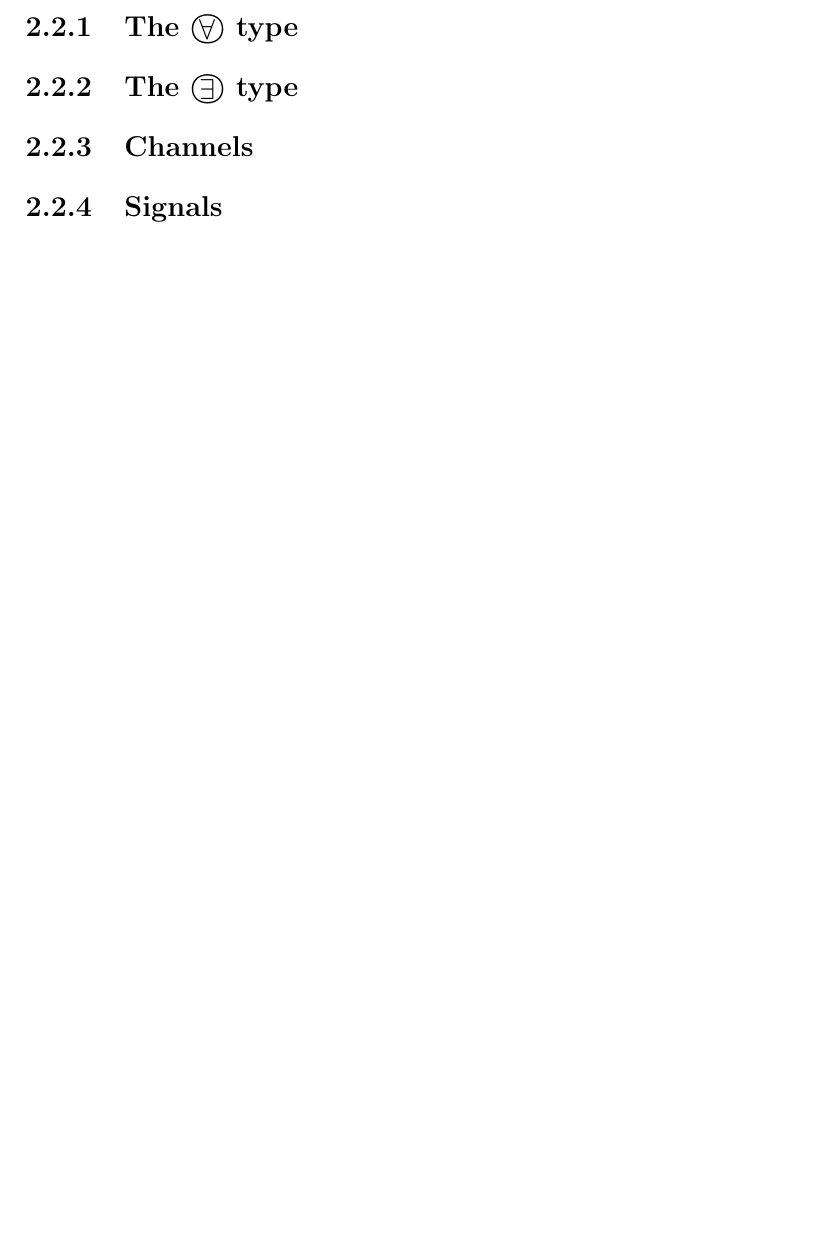
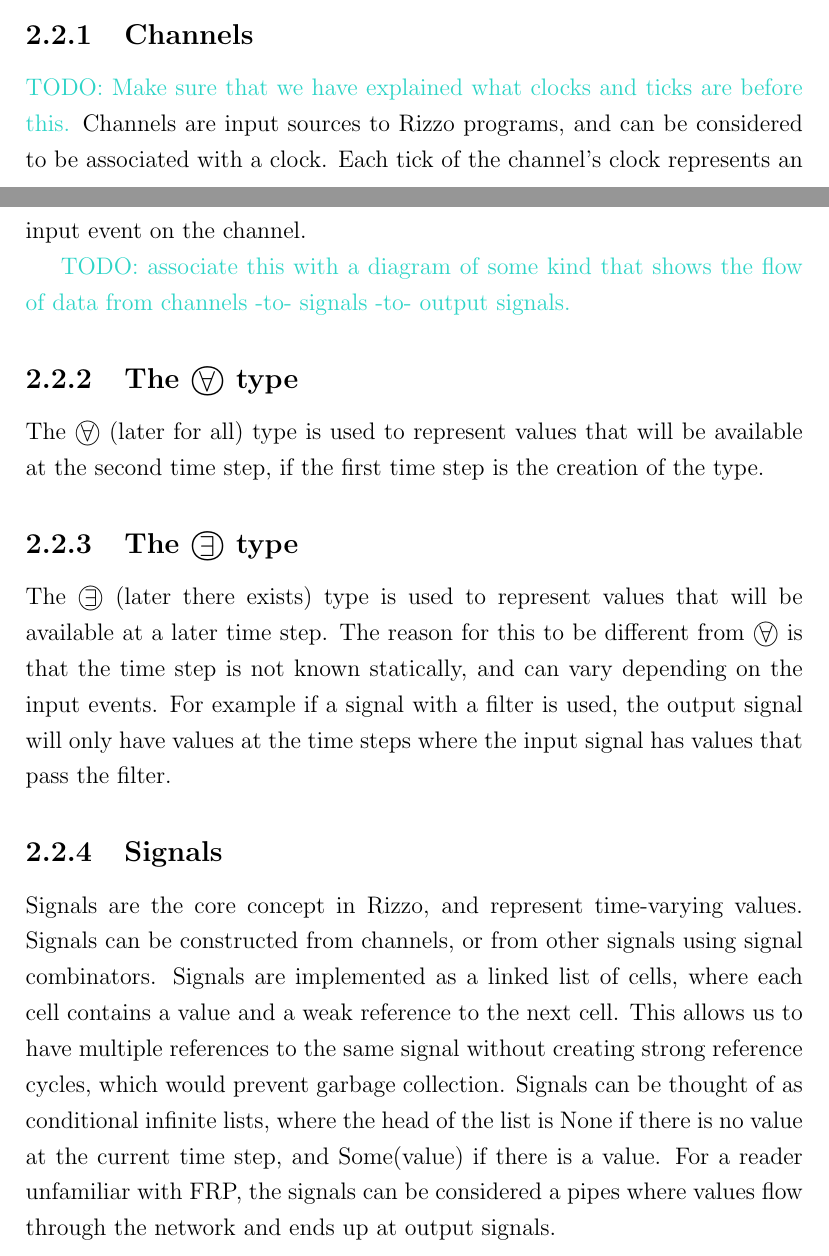
Before and after one commit to itu-msc/Research-Project, a LaTeX thesis (pdf/main.tex, which reads pdf/chapters/body/background.tex): part of page 8 of 12 before the commit and two parts of pages 7 and 8 of 13 after it, the two joined at a grey line, cut at the place of the change, the shorter picture padded with empty space. Compiled offline with pdfLaTeX.

Commit message:
init rizzo implimentation explination

```diff
--- a/pdf/chapters/body/background.tex
+++ b/pdf/chapters/body/background.tex
@@ -7,15 +7,27 @@
 Rizzo is implemented in \texttt{Ocaml}, because it has weak references, generalized algebraic data types (GADTs) and a strong type system. We could potentially have better performance if we chose a language with reference counting, but Ocaml is a good trade-off between performance and expressiveness.
 We have implemented Rizzo as a library, so we could draw a line between the core implementation and the user space. The intention with making this distinction is \texttt{if users follow our APIs}, then they should not be able to shoot themselves in the foot. If they don't they could potentially break the guarantees Rizzo provides, by introducing side effects. As an Ocaml library we cant guarantee that users will not introduce side effects, so we have to trust that they will follow the APIs.
 
+\subsection{Channels}
+\todo{Make sure that we have explained what clocks and ticks are before this.}
+Channels are input sources to Rizzo programs, and can be considered to be  associated with a clock. Each tick of the channel's clock represents an input event on the channel.
+
+\todo{associate this with a diagram of some kind that shows the flow of data from channels -to- signals -to- output signals.}
+
+
 \subsection{The \laterA{} type}
-
+The \laterA{} (later for all) type is used to represent values that will be available at the second time step, if the first time step is the creation of the type.
 
 % \laterE for asynchronous delays and \laterA for a delay on the global clock
 
 \subsection{The \laterE{} type}
+The \laterE{} (later there exists) type is used to represent values that will be available at a later time step. The reason for this to be different from \laterA{} is that the time step is not known statically, and can vary depending on the input events. For example if a signal with a filter is used, the output signal will only have values at the time steps where the input signal has values that pass the filter.
 
-\subsection{Channels}
 \subsection{Signals}
+Signals are the core concept in Rizzo, and represent time-varying values. Signals can be constructed from channels, or from other signals using signal combinators.
+Signals are implemented as a linked list of cells, where each cell contains a value and a weak reference to the next cell. This allows us to have multiple references to the same signal without creating strong reference cycles, which would prevent garbage collection.
+Signals can be thought of as conditional infinite lists, where the head of the list is None if there is no value at the current time step, and Some(value) if there is a value.
+For a reader unfamiliar with FRP, the signals can be considered a pipes where values flow through the network and ends up at output signals.
+
 %the type and how to construct these
 % You cannot have a headless signal
 \subsection{The heap}
```
